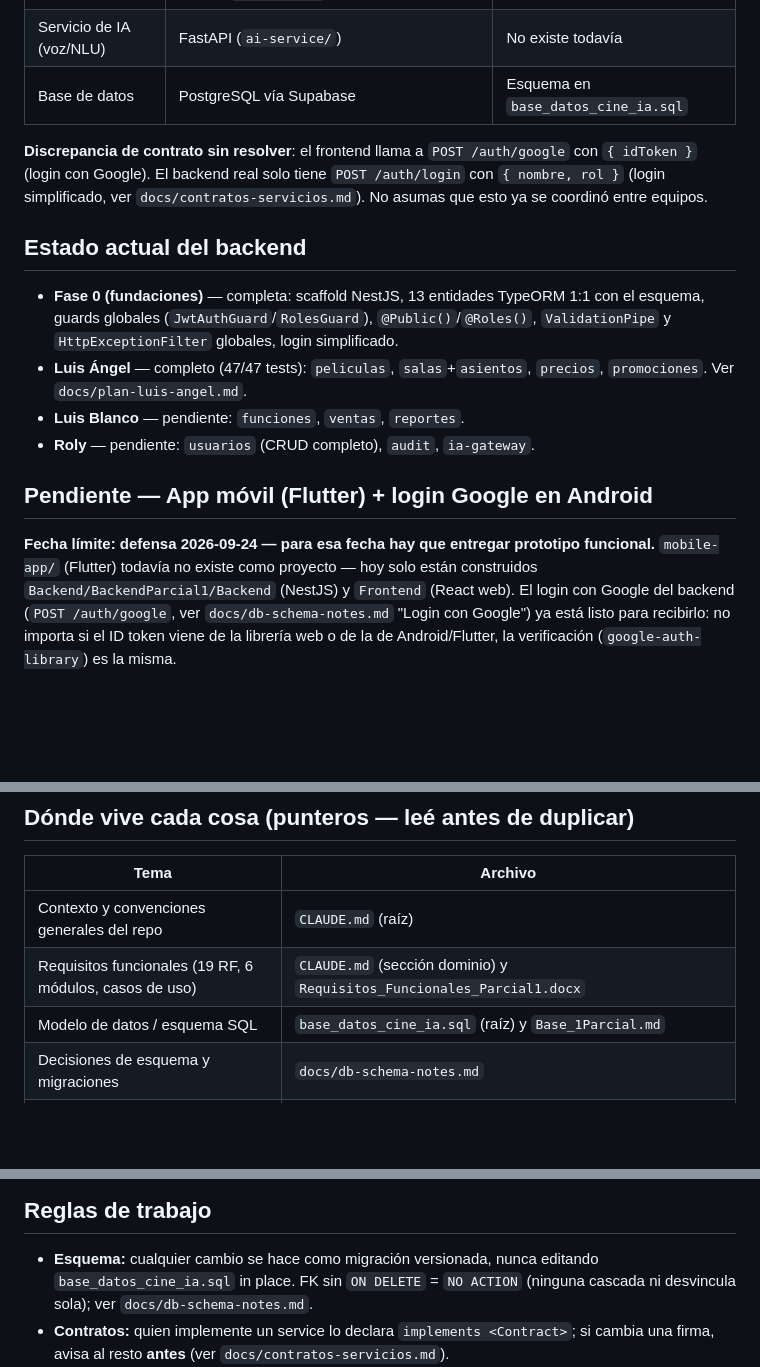
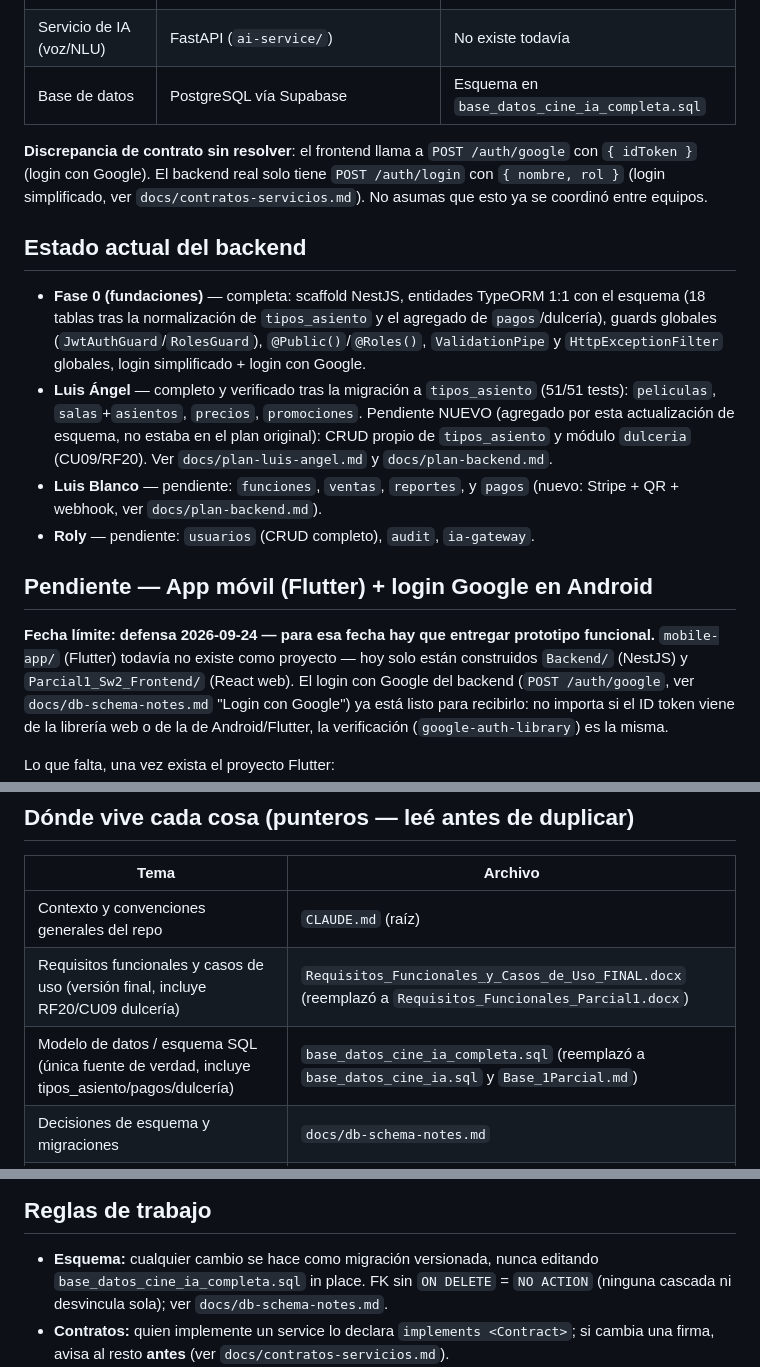
Before and after one commit to larzekao9/BackendParcial1, a Markdown page: AGENTS.md, 3 parts joined by grey strips. GitHub-like rendering; blank space fills up the shorter version.

```diff
--- a/AGENTS.md
+++ b/AGENTS.md
@@ -22,7 +22,7 @@ detectada. Segundo parcial — Ingeniería de Software 2.
 | Frontend | React + Vite + Tailwind (`Parcial1_Sw2_Frontend/`, repo separado de `hebertsb`) | Mockup visual, sin conexión real al backend |
 | App móvil cliente | Flutter (`mobile-app/`) | No existe todavía |
 | Servicio de IA (voz/NLU) | FastAPI (`ai-service/`) | No existe todavía |
-| Base de datos | PostgreSQL vía Supabase | Esquema en `base_datos_cine_ia.sql` |
+| Base de datos | PostgreSQL vía Supabase | Esquema en `base_datos_cine_ia_completa.sql` |
 
 **Discrepancia de contrato sin resolver**: el frontend llama a
 `POST /auth/google` con `{ idToken }` (login con Google). El backend real
@@ -32,19 +32,24 @@ equipos.
 
 ## Estado actual del backend
 
-- **Fase 0 (fundaciones)** — completa: scaffold NestJS, 13 entidades TypeORM 1:1 con
-  el esquema, guards globales (`JwtAuthGuard`/`RolesGuard`), `@Public()`/`@Roles()`,
-  `ValidationPipe` y `HttpExceptionFilter` globales, login simplificado.
-- **Luis Ángel** — completo (47/47 tests): `peliculas`, `salas`+`asientos`, `precios`,
-  `promociones`. Ver `docs/plan-luis-angel.md`.
-- **Luis Blanco** — pendiente: `funciones`, `ventas`, `reportes`.
+- **Fase 0 (fundaciones)** — completa: scaffold NestJS, entidades TypeORM 1:1 con
+  el esquema (18 tablas tras la normalización de `tipos_asiento` y el agregado de
+  `pagos`/dulcería), guards globales (`JwtAuthGuard`/`RolesGuard`), `@Public()`/`@Roles()`,
+  `ValidationPipe` y `HttpExceptionFilter` globales, login simplificado + login con Google.
+- **Luis Ángel** — completo y verificado tras la migración a `tipos_asiento` (51/51 tests):
+  `peliculas`, `salas`+`asientos`, `precios`, `promociones`. Pendiente NUEVO (agregado por
+  esta actualización de esquema, no estaba en el plan original): CRUD propio de
+  `tipos_asiento` y módulo `dulceria` (CU09/RF20). Ver `docs/plan-luis-angel.md` y
+  `docs/plan-backend.md`.
+- **Luis Blanco** — pendiente: `funciones`, `ventas`, `reportes`, y `pagos` (nuevo:
+  Stripe + QR + webhook, ver `docs/plan-backend.md`).
 - **Roly** — pendiente: `usuarios` (CRUD completo), `audit`, `ia-gateway`.
 
 ## Pendiente — App móvil (Flutter) + login Google en Android
 
 **Fecha límite: defensa 2026-09-24 — para esa fecha hay que entregar prototipo
 funcional.** `mobile-app/` (Flutter) todavía no existe como proyecto — hoy solo
-están construidos `Backend/BackendParcial1/Backend` (NestJS) y `Frontend`
+están construidos `Backend/` (NestJS) y `Parcial1_Sw2_Frontend/`
 (React web). El login con Google del backend (`POST /auth/google`, ver
 `docs/db-schema-notes.md` "Login con Google") ya está listo para recibirlo: no
 importa si el ID token viene de la librería web o de la de Android/Flutter, la
@@ -73,8 +78,8 @@ Lo que falta, una vez exista el proyecto Flutter:
 | Tema | Archivo |
 |---|---|
 | Contexto y convenciones generales del repo | `CLAUDE.md` (raíz) |
-| Requisitos funcionales (19 RF, 6 módulos, casos de uso) | `CLAUDE.md` (sección dominio) y `Requisitos_Funcionales_Parcial1.docx` |
-| Modelo de datos / esquema SQL | `base_datos_cine_ia.sql` (raíz) y `Base_1Parcial.md` |
+| Requisitos funcionales y casos de uso (versión final, incluye RF20/CU09 dulcería) | `Requisitos_Funcionales_y_Casos_de_Uso_FINAL.docx` (reemplazó a `Requisitos_Funcionales_Parcial1.docx`) |
+| Modelo de datos / esquema SQL (única fuente de verdad, incluye tipos_asiento/pagos/dulcería) | `base_datos_cine_ia_completa.sql` (reemplazó a `base_datos_cine_ia.sql` y `Base_1Parcial.md`) |
 | Decisiones de esquema y migraciones | `docs/db-schema-notes.md` |
 | Reparto de trabajo del backend (4 semanas) | `docs/plan-backend.md` |
 | Plan detallado de Luis Ángel (fases 1–5) | `docs/plan-luis-angel.md` |
@@ -101,7 +106,7 @@ Lee la sección completa en `CLAUDE.md`. Lo esencial:
 ## Reglas de trabajo
 
 - **Esquema:** cualquier cambio se hace como migración versionada, nunca editando
-  `base_datos_cine_ia.sql` in place. FK sin `ON DELETE` = `NO ACTION` (ninguna cascada
+  `base_datos_cine_ia_completa.sql` in place. FK sin `ON DELETE` = `NO ACTION` (ninguna cascada
   ni desvincula sola); ver `docs/db-schema-notes.md`.
 - **Contratos:** quien implemente un service lo declara `implements <Contract>`; si
   cambia una firma, avisa al resto **antes** (ver `docs/contratos-servicios.md`).
```
Also changed, not shown: plan-backend.md (+20 -12 lines).
